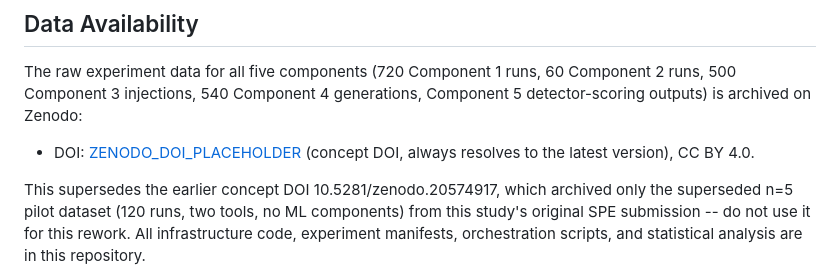
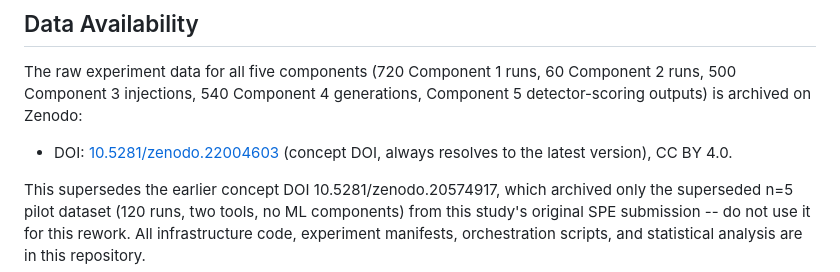
Before and after one commit to mateenali66/chaos-benchmark, a Markdown page: README.md, the part around the change. Rendered like a GitHub page.

Commit message:
docs: point Data Availability at the published Zenodo deposit (10.5281/zenodo.22004603)

```diff
--- a/README.md
+++ b/README.md
@@ -147,7 +147,7 @@ Full detail, including every mid-study amendment and why it was made, is in `ana
 
 The raw experiment data for all five components (720 Component 1 runs, 60 Component 2 runs, 500 Component 3 injections, 540 Component 4 generations, Component 5 detector-scoring outputs) is archived on Zenodo:
 
-- DOI: [ZENODO_DOI_PLACEHOLDER](https://doi.org/ZENODO_DOI_PLACEHOLDER) (concept DOI, always resolves to the latest version), CC BY 4.0.
+- DOI: [10.5281/zenodo.22004603](https://doi.org/10.5281/zenodo.22004603) (concept DOI, always resolves to the latest version), CC BY 4.0.
 
 This supersedes the earlier concept DOI 10.5281/zenodo.20574917, which archived only the superseded n=5 pilot dataset (120 runs, two tools, no ML components) from this study's original SPE submission -- do not use it for this rework. All infrastructure code, experiment manifests, orchestration scripts, and statistical analysis are in this repository.
 
```
